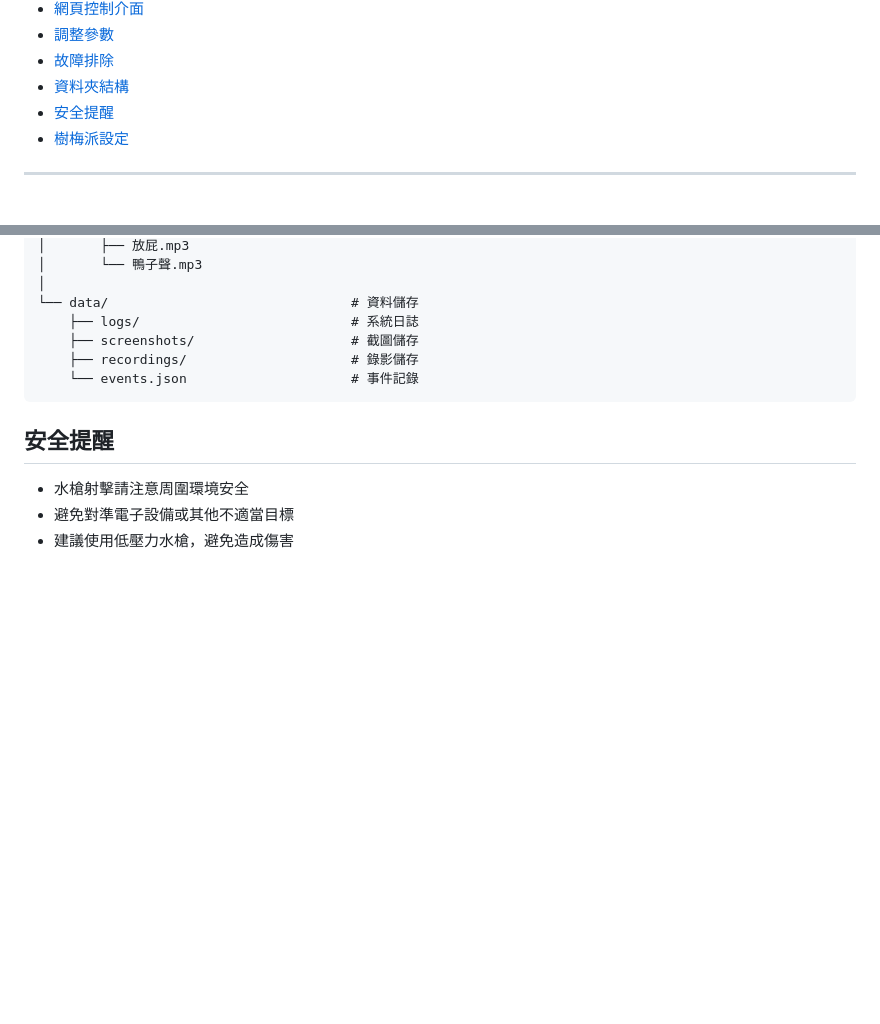
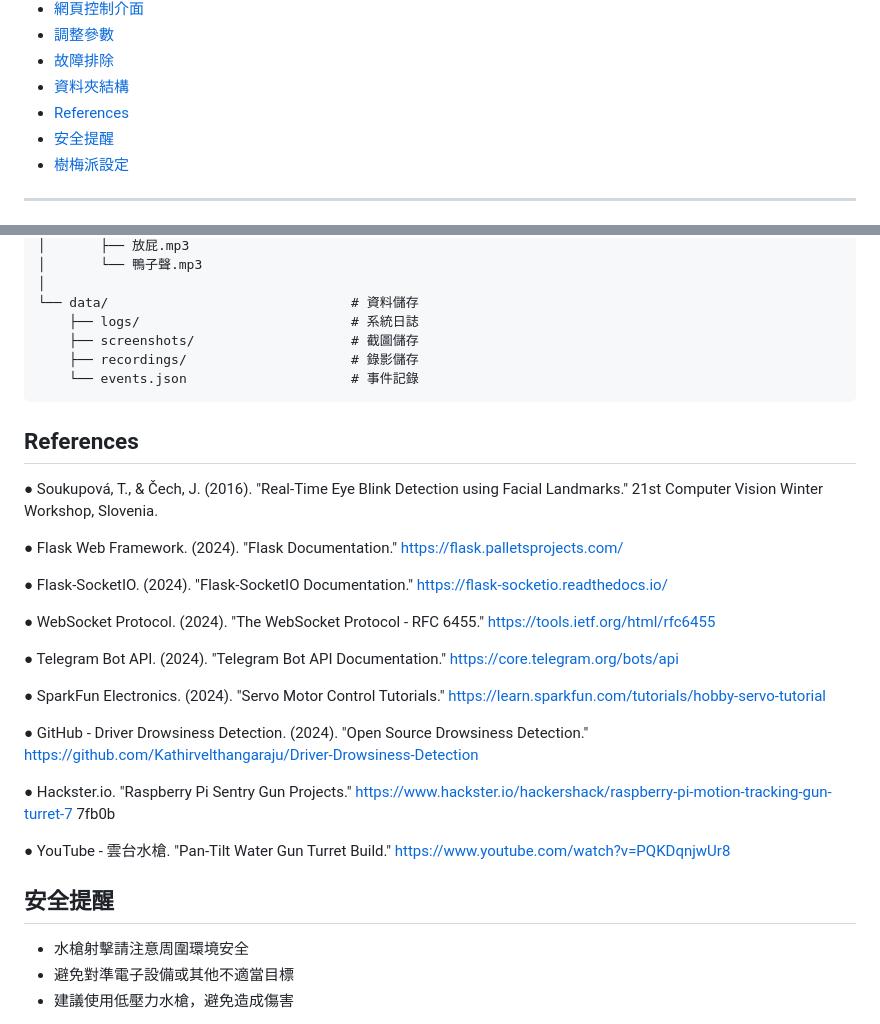
Before and after one commit to Chen-LiYin/Anti_drowsiness_system, a Markdown page: README.md, 2 parts joined by grey strips. Rendered like a GitHub page; blank space fills up the shorter version.

Commit message:
feat:readme

````diff
--- a/README.md
+++ b/README.md
@@ -34,6 +34,7 @@ https://youtu.be/X8LtaIqvhPk
 - [調整參數](#調整參數)
 - [故障排除](#故障排除)
 - [資料夾結構](#資料夾結構)
+- [References](#References)
 - [安全提醒](#安全提醒)
 - [樹梅派設定](#樹梅派設定)
 
@@ -533,6 +534,37 @@ anti_drowsiness_system/
     └── events.json                     # 事件記錄
 ```
 
+## References
+
+● Soukupová, T., & Čech, J. (2016). "Real-Time Eye Blink Detection using
+Facial Landmarks." 21st Computer Vision Winter Workshop, Slovenia.
+
+● Flask Web Framework. (2024). "Flask Documentation."
+https://flask.palletsprojects.com/
+
+● Flask-SocketIO. (2024). "Flask-SocketIO Documentation."
+https://flask-socketio.readthedocs.io/
+
+● WebSocket Protocol. (2024). "The WebSocket Protocol - RFC 6455."
+https://tools.ietf.org/html/rfc6455
+
+● Telegram Bot API. (2024). "Telegram Bot API Documentation."
+https://core.telegram.org/bots/api
+
+● SparkFun Electronics. (2024). "Servo Motor Control Tutorials."
+https://learn.sparkfun.com/tutorials/hobby-servo-tutorial
+
+● GitHub - Driver Drowsiness Detection. (2024). "Open Source Drowsiness
+Detection."
+https://github.com/Kathirvelthangaraju/Driver-Drowsiness-Detection
+
+● Hackster.io. "Raspberry Pi Sentry Gun Projects."
+https://www.hackster.io/hackershack/raspberry-pi-motion-tracking-gun-turret-7
+7fb0b
+
+● YouTube - 雲台水槍. "Pan-Tilt Water Gun Turret Build."
+https://www.youtube.com/watch?v=PQKDqnjwUr8
+
 ## 安全提醒
 
 - 水槍射擊請注意周圍環境安全
````
